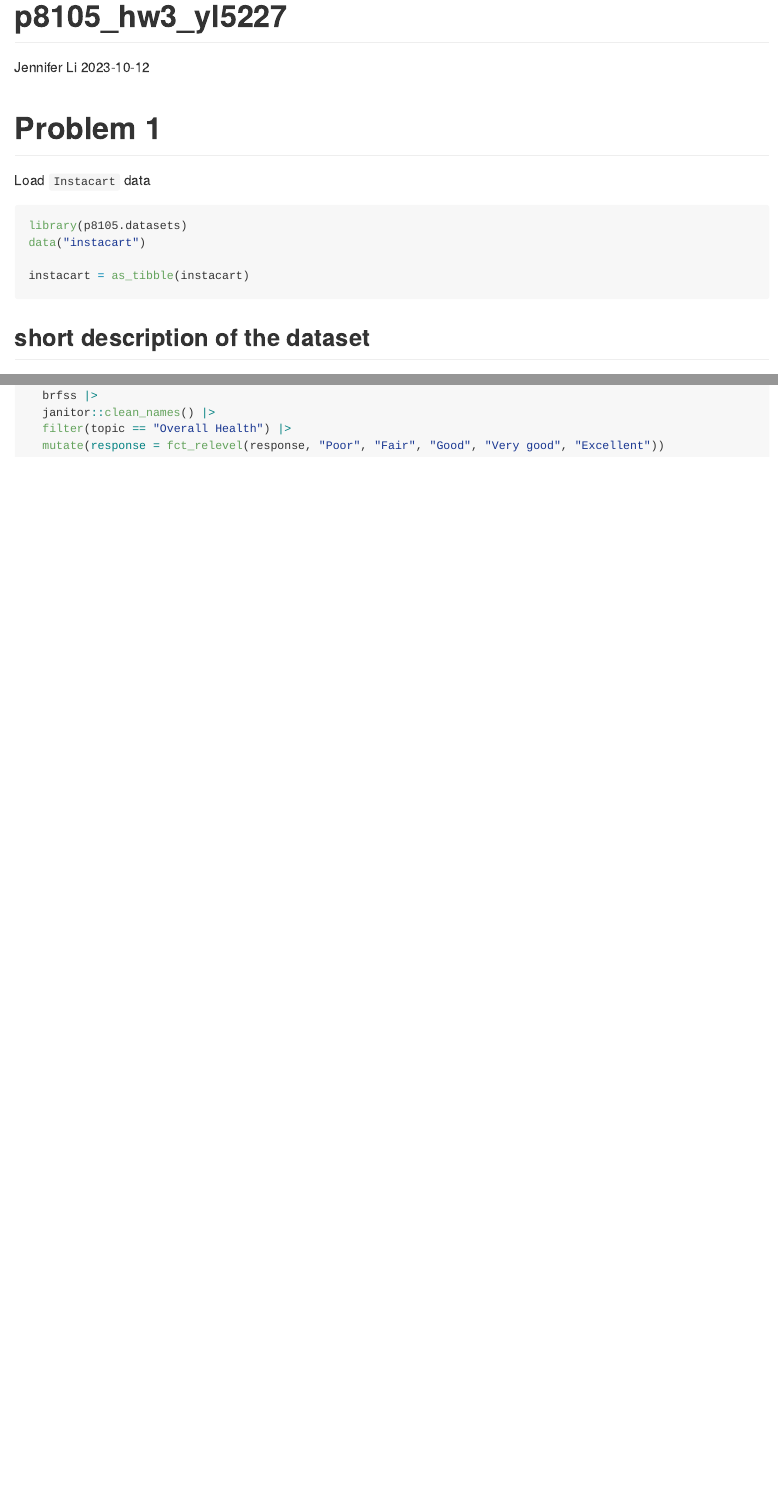
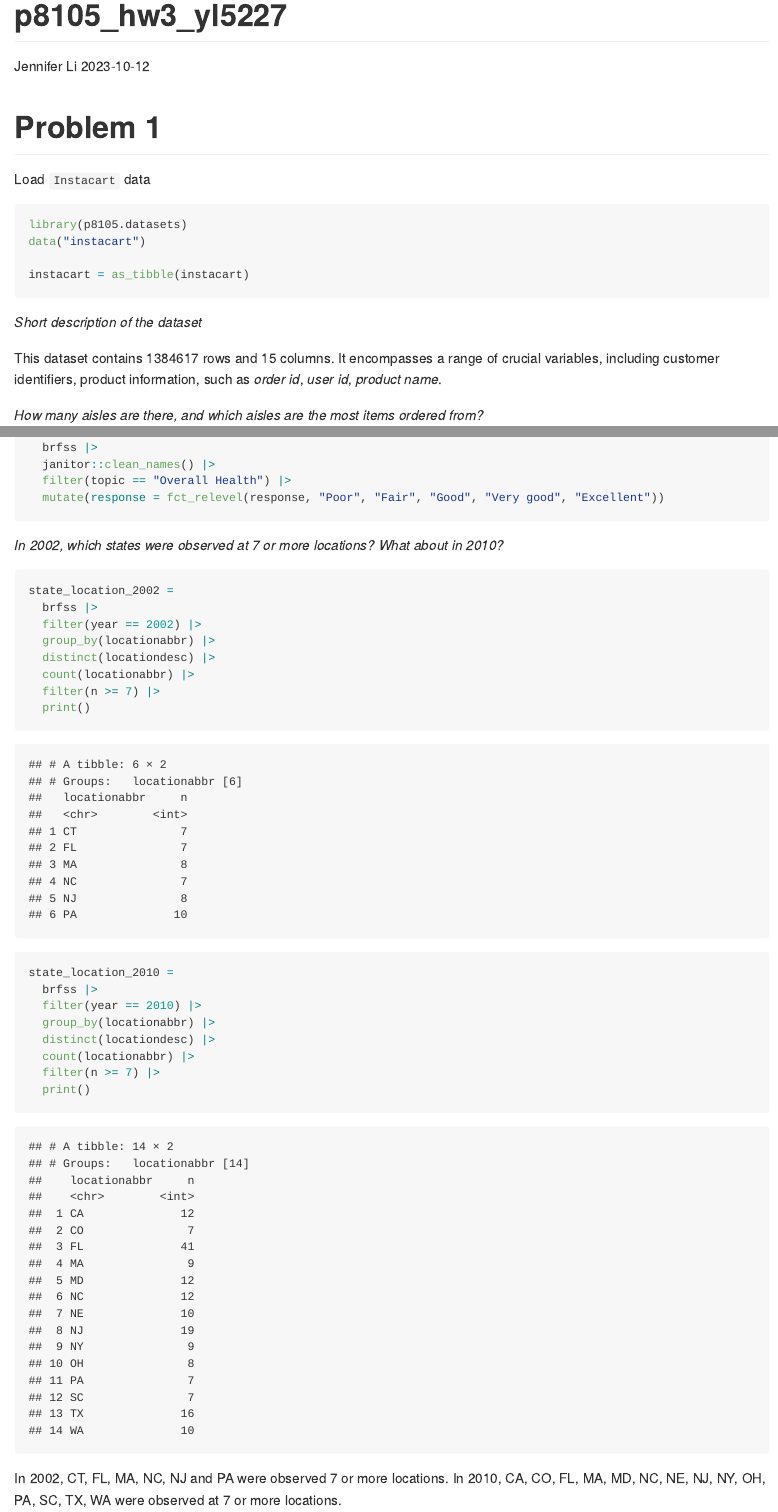
Before and after one commit to lyjen07/p8105_hw3_yl5227, an R Markdown document (p8105_hw3_yl5227.Rmd): the page in a window 1100 px wide, from its top, and a second part further down, joined at a grey line. The pictures show the output file p8105_hw3_yl5227.md that the author committed with the source, drawn offline in the style of GitHub.

Commit message:
Problem 2: states were observed at 7 or more locations in both 2002 and 2010

````diff
--- a/p8105_hw3_yl5227.Rmd
+++ b/p8105_hw3_yl5227.Rmd
@@ -40,11 +40,11 @@ data("instacart")
 instacart = as_tibble(instacart)
 ```
 
-## short description of the dataset
+*Short description of the dataset*
 
 This dataset contains `r nrow(instacart)` rows and `r ncol(instacart)` columns. It encompasses a range of crucial variables, including customer identifiers, product information, such as _order id_, _user id_, _product name_.
 
-## How many aisles are there, and which aisles are the most items ordered from?
+*How many aisles are there, and which aisles are the most items ordered from?*
 
 ```{r}
 instacart |>
@@ -137,3 +137,28 @@ brfss =
   filter(topic == "Overall Health") |>
   mutate(response = fct_relevel(response, "Poor", "Fair", "Good", "Very good", "Excellent"))
 ```
+
+
+*In 2002, which states were observed at 7 or more locations? What about in 2010?*
+
+```{r}
+state_location_2002 =
+  brfss |>
+  filter(year == 2002) |>
+  group_by(locationabbr) |>
+  distinct(locationdesc) |>
+  count(locationabbr) |>
+  filter(n >= 7) |>
+  print()
+
+state_location_2010 =
+  brfss |>
+  filter(year == 2010) |>
+  group_by(locationabbr) |>
+  distinct(locationdesc) |>
+  count(locationabbr) |>
+  filter(n >= 7) |>
+  print()
+```
+
+In 2002, CT, FL, MA, NC, NJ and PA were observed 7 or more locations. In 2010, CA, CO, FL, MA, MD, NC, NE, NJ, NY, OH, PA, SC, TX, WA were observed at 7 or more locations.
````
Also changed, not shown: p8105_hw3_yl5227.md, p8105_hw3_yl5227.Rmd (6 more changed lines), 1 other file.
